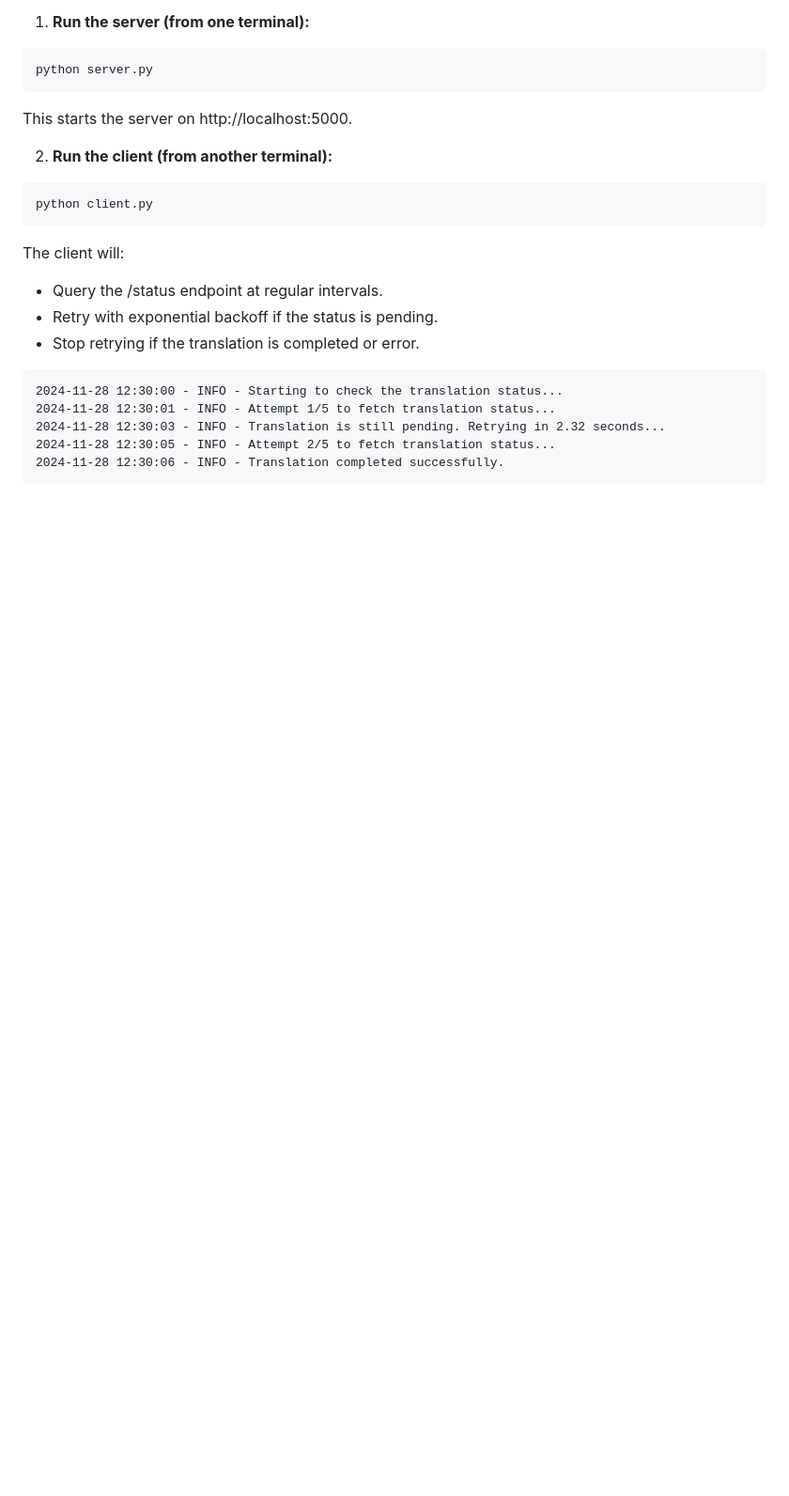
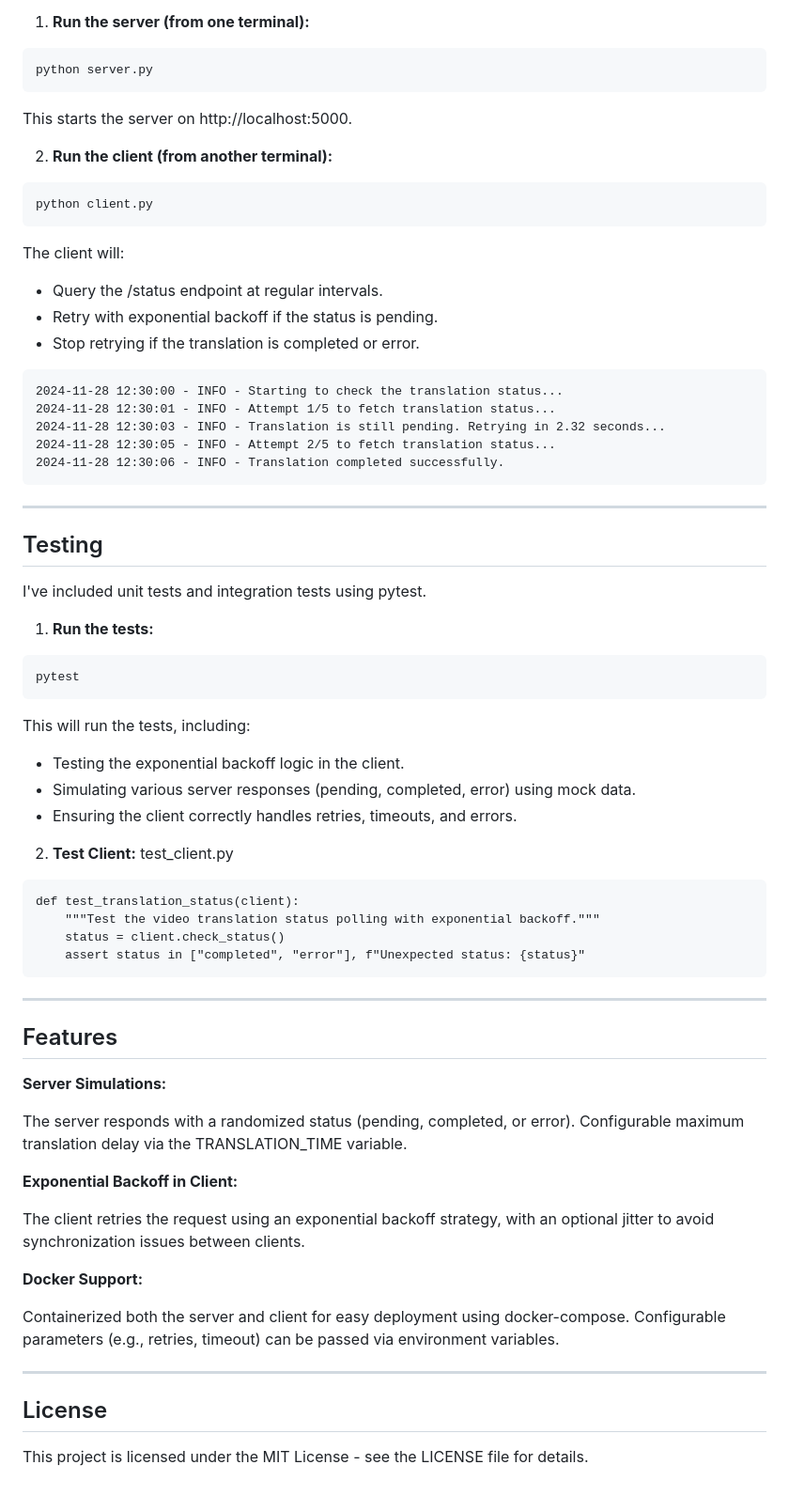
Before and after one commit to Jadalriyabi/video-translation-status, a Markdown page: README.md, the part around one of its changes. Shown at 94% size. Rendered like a GitHub page; blank space fills up the shorter version.

````diff
--- a/README.md
+++ b/README.md
@@ -135,3 +135,54 @@ The client will:
 2024-11-28 12:30:05 - INFO - Attempt 2/5 to fetch translation status...
 2024-11-28 12:30:06 - INFO - Translation completed successfully.
 ```
+
+---
+
+
+## Testing
+
+I've included unit tests and integration tests using pytest.
+
+1. **Run the tests:**
+```
+pytest
+```
+This will run the tests, including:
+
+- Testing the exponential backoff logic in the client.
+- Simulating various server responses (pending, completed, error) using mock data.
+- Ensuring the client correctly handles retries, timeouts, and errors.
+
+2. **Test Client:**
+test_client.py
+```
+def test_translation_status(client):
+    """Test the video translation status polling with exponential backoff."""
+    status = client.check_status()
+    assert status in ["completed", "error"], f"Unexpected status: {status}"
+```
+
+---
+
+## Features
+
+
+**Server Simulations:**
+
+The server responds with a randomized status (pending, completed, or error).
+Configurable maximum translation delay via the TRANSLATION_TIME variable.
+
+**Exponential Backoff in Client:**
+
+The client retries the request using an exponential backoff strategy, with an optional jitter to avoid synchronization issues between clients.
+
+**Docker Support:**
+
+Containerized both the server and client for easy deployment using docker-compose.
+Configurable parameters (e.g., retries, timeout) can be passed via environment variables.
+
+---
+
+## License
+
+This project is licensed under the MIT License - see the LICENSE file for details.
````
Also changed, not shown: other parts of README.md (+3 -3 lines).
